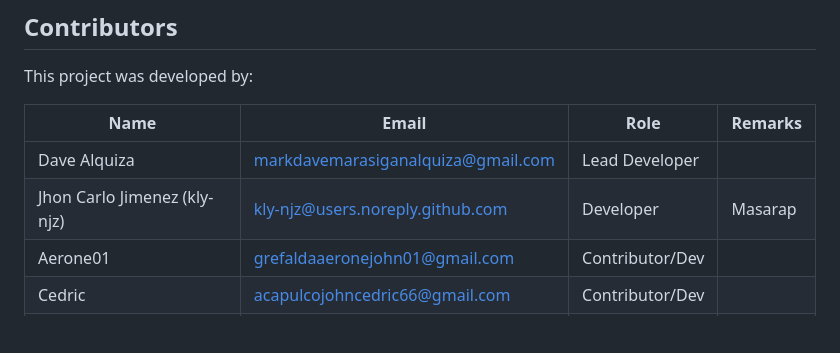
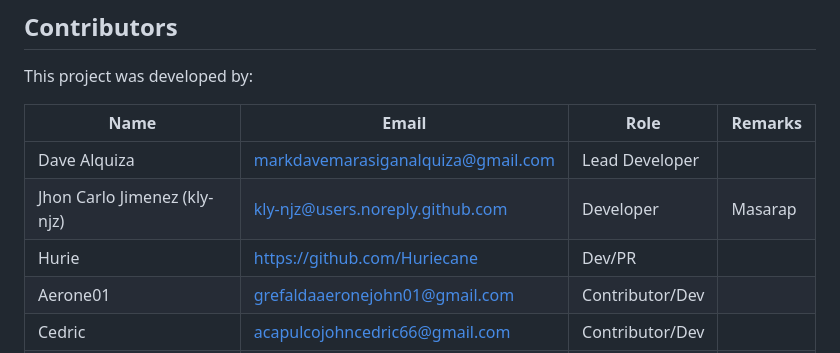
Before and after one commit to alqzdave/TLPH, a Markdown page: README.md, the part around the change. Drawn GitHub-style; blank space fills up the shorter version.

Commit message:
Add Hurie as a Developer/PR in README

```diff
--- a/README.md
+++ b/README.md
@@ -127,6 +127,7 @@ This project was developed by:
 |------|-------|------|------|
 | Dave Alquiza | markdavemarasiganalquiza@gmail.com | Lead Developer |
 | Jhon Carlo Jimenez (kly-njz) | kly-njz@users.noreply.github.com | Developer | Masarap |
+| Hurie | https://github.com/Huriecane | Dev/PR |
 | Aerone01 | grefaldaaeronejohn01@gmail.com | Contributor/Dev |
 | Cedric | acapulcojohncedric66@gmail.com | Contributor/Dev |
 | John Mark Pagaduan | pagaduanjohnmark29@gmail.com | Contributor/Dev |
```
